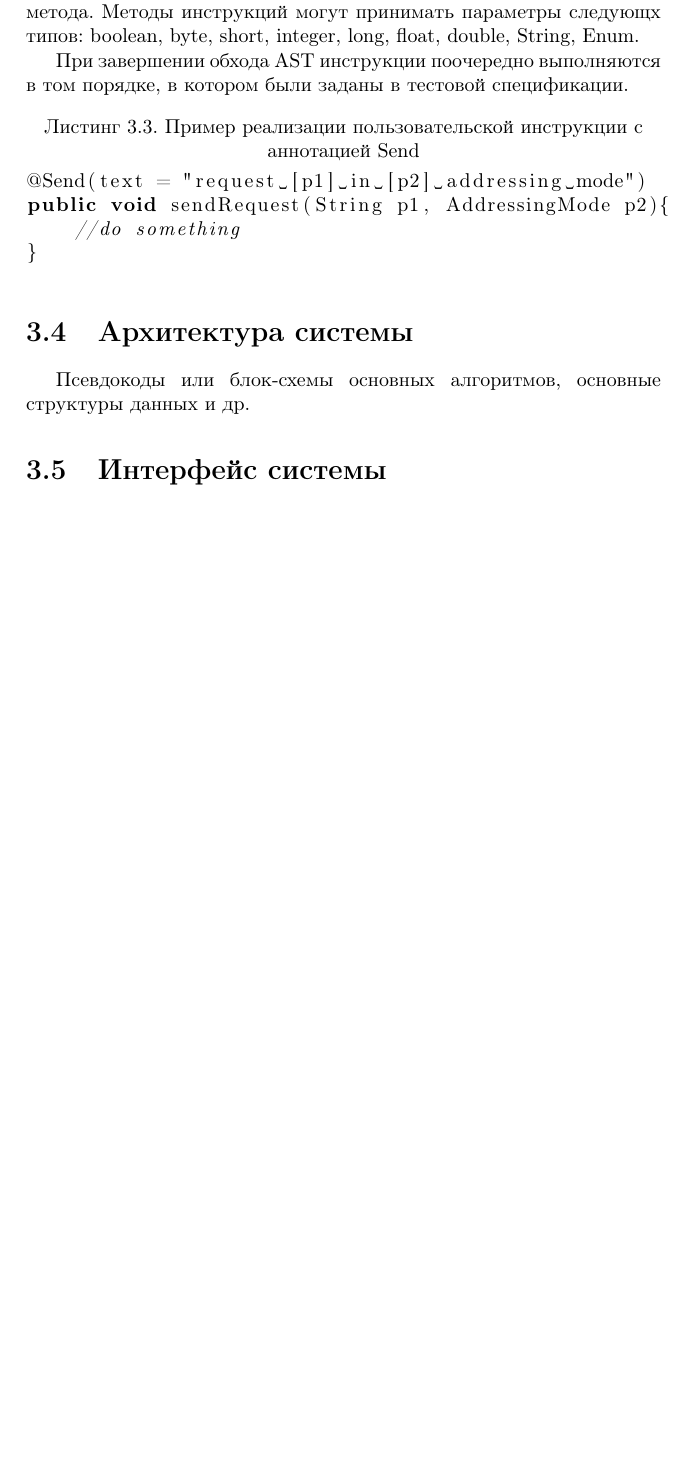
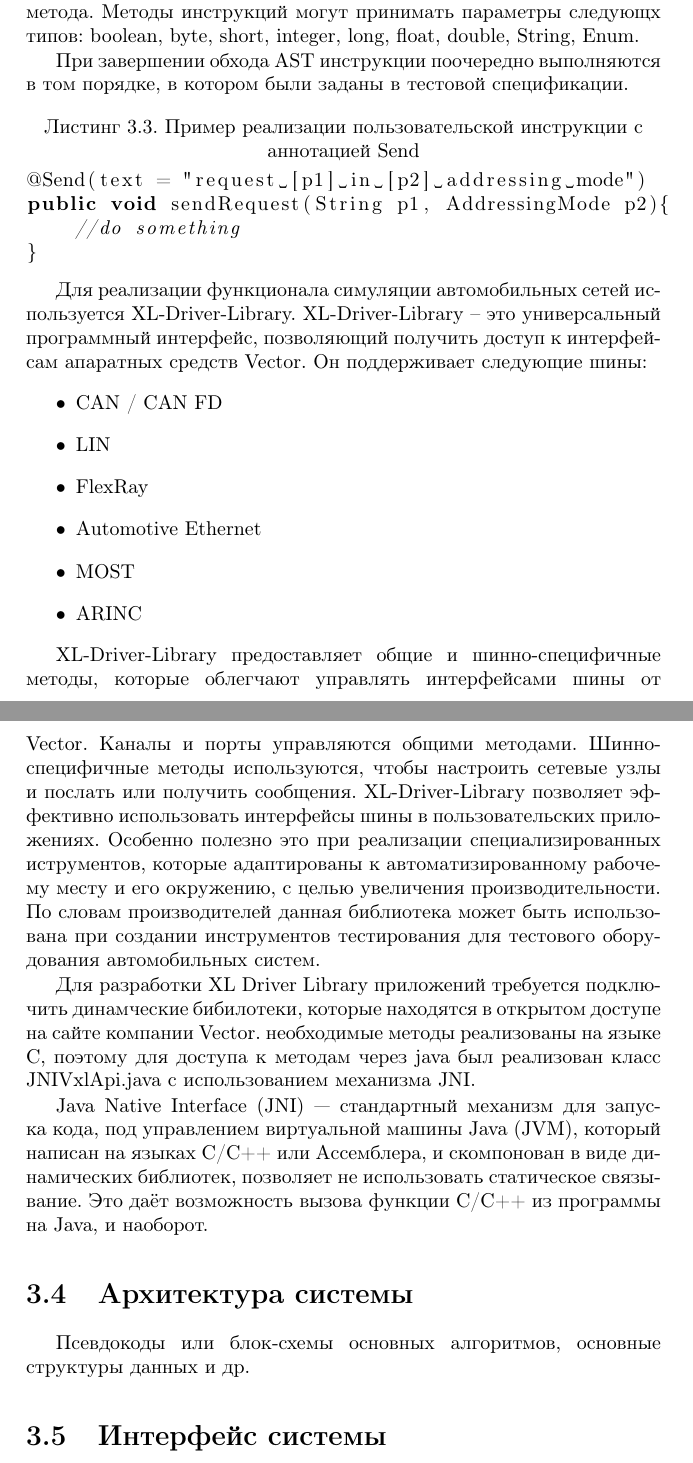
Before and after one commit to 14Spaseeva/thesissample, a LaTeX thesis (main.tex): part of page 29 of 34 before the commit and two parts of pages 29 and 30 of 35 after it, the two joined at a grey line, cut so that both start at the same text, the shorter picture padded with empty space. Compiled offline with pdfLaTeX; the source files are stored in an older character set and shown here as Unicode.

Commit message:
XL driver library description

```diff
--- a/main.tex
+++ b/main.tex
@@ -476,10 +476,29 @@
 
 \lstinputlisting[caption=Пример реализации пользовательской инструкции с аннотацией Send,language=java]{res/annotatoinExample.txt}
 
+Для реализации функционала симуляции автомобильных сетей используется XL-Driver-Library. XL-Driver-Library -- это универсальный программный интерфейс, позволяющий получить доступ к интерфейсам апаратных средств Vector. Он поддерживает следующие шины:
+\begin{itemize}
+\item CAN / CAN FD
+\item LIN
+\item FlexRay
+\item Automotive Ethernet
+\item MOST
+\item ARINC
+\end{itemize}
+
+XL-Driver-Library предоставляет общие и шинно-специфичные методы, которые облегчают управлять интерфейсами шины от Vector. Каналы  и порты управляются общими методами. Шинно-специфичные методы используются, чтобы настроить сетевые узлы и послать или получить сообщения.  XL-Driver-Library позволяет эффективно использовать интерфейсы шины в пользовательских приложениях. Особенно полезно это при реализации специализированных иструментов, которые адаптированы к автоматизированному рабочему месту и его окружению, с целью увеличения производительности.
+По словам производителей данная библиотека может быть использована при создании инструментов тестирования для тестового оборудования автомобильных систем.
+
+Для разработки XL Driver Library приложений требуется подключить динамческие бибилотеки, которые находятся в открытом доступе на сайте компании Vector. необходимые методы реализованы на языке С, поэтому для доступа к методам через java был реализован класс JNIVxlApi.java c использованием  механизма JNI.
+
+Java Native Interface (JNI) — стандартный механизм для запуска кода, под управлением виртуальной машины Java (JVM), который написан на языках С/С++ или Ассемблера, и скомпонован в виде динамических библиотек, позволяет не использовать статическое связывание. Это даёт возможность вызова функции С/С++ из программы на Java, и наоборот.
 
 %----------------------Архитектура системы
 \section{Архитектура системы}
 Псевдокоды или блок-схемы основных алгоритмов, основные структуры данных  и др.
+
+
+
 
 %------------------------Интерфейс системы
 \section{Интерфейс системы}
```
Also changed, not shown: main.tex (2 more changed lines).
